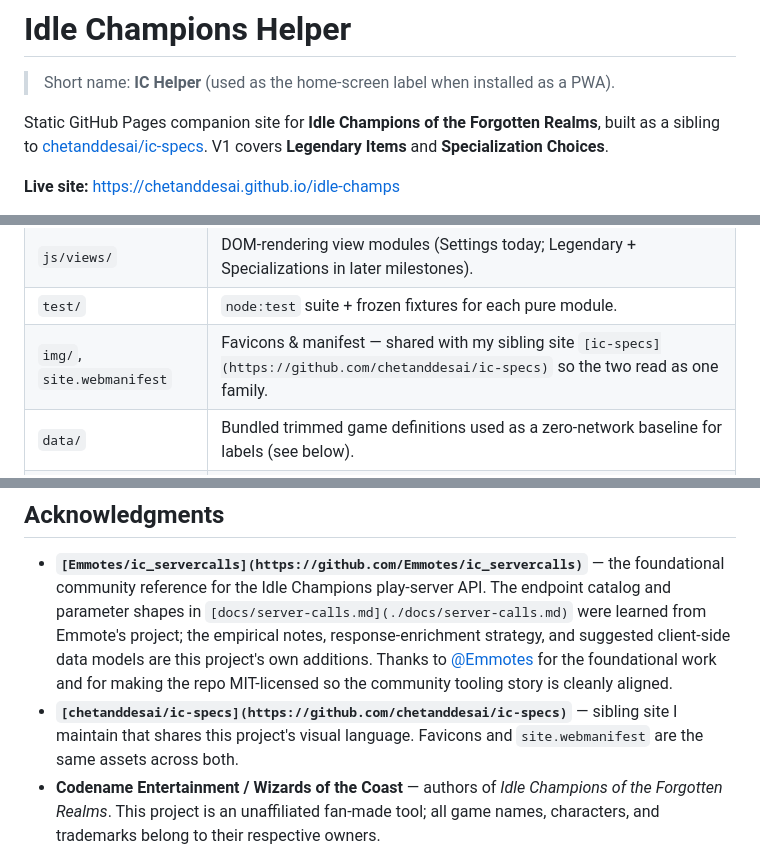
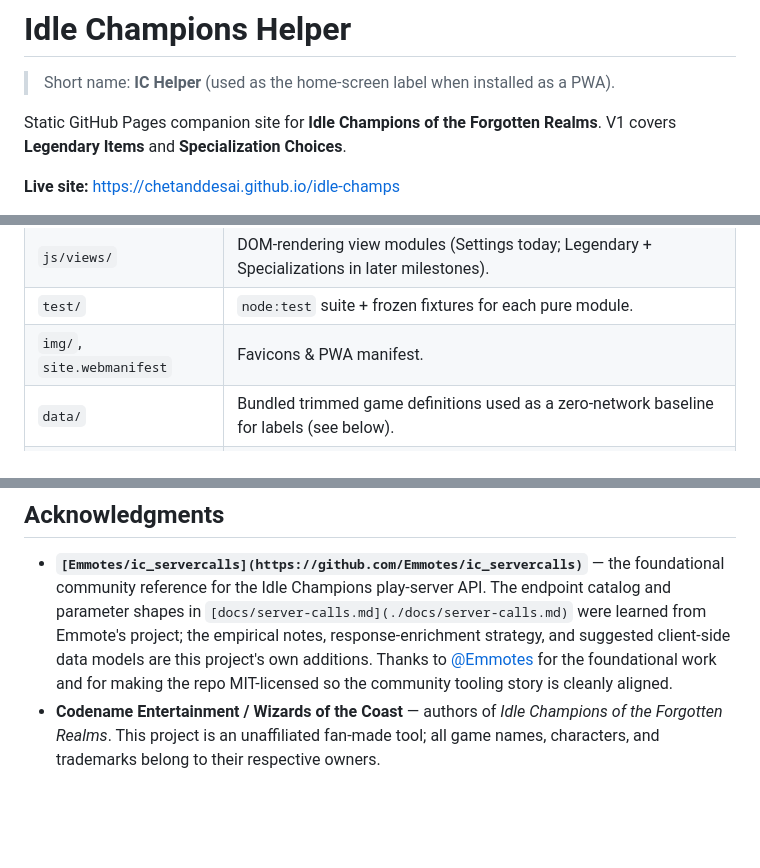
Before and after one commit to chetanddesai/idle-champs, a Markdown page: README.md, 3 parts joined by grey strips. GitHub-like rendering; blank space fills up the shorter version.

Commit message:
chore: remove ic-specs references from README
Drop the three callouts to the sibling chetanddesai/ic-specs repo
(intro paragraph, repo-layout table row, and acknowledgments bullet)
so the README stands on its own.

Co-authored-by: Cursor <cursoragent@cursor.com>

```diff
--- a/README.md
+++ b/README.md
@@ -2,7 +2,7 @@
 
 > Short name: **IC Helper** (used as the home-screen label when installed as a PWA).
 
-Static GitHub Pages companion site for **Idle Champions of the Forgotten Realms**, built as a sibling to [chetanddesai/ic-specs](https://github.com/chetanddesai/ic-specs). V1 covers **Legendary Items** and **Specialization Choices**.
+Static GitHub Pages companion site for **Idle Champions of the Forgotten Realms**. V1 covers **Legendary Items** and **Specialization Choices**.
 
 **Live site:** <https://chetanddesai.github.io/idle-champs>
 
@@ -52,7 +52,7 @@ npm test
 | `js/lib/`                   | Pure helpers: `scopeMatcher`, `legendaryModel`, `format`, `dom`. All `node:test`-covered.   |
 | `js/views/`                 | DOM-rendering view modules (Settings today; Legendary + Specializations in later milestones). |
 | `test/`                     | `node:test` suite + frozen fixtures for each pure module.                                   |
-| `img/`, `site.webmanifest`  | Favicons & manifest — shared with my sibling site `[ic-specs](https://github.com/chetanddesai/ic-specs)` so the two read as one family. |
+| `img/`, `site.webmanifest`  | Favicons & PWA manifest.                                                                    |
 | `data/`                     | Bundled trimmed game definitions used as a zero-network baseline for labels (see below).    |
 | `scripts/refresh-defs.js`   | Regenerates `data/*.json` from a live `getdefinitions` call.                                |
 | `docs/`                     | PRD, tech design, API reference, and scrubbed sample responses.                             |
@@ -116,7 +116,6 @@ Commit the updated files. A typical refresh cadence is "after any Idle Champions
 ## Acknowledgments
 
 - **`[Emmotes/ic_servercalls](https://github.com/Emmotes/ic_servercalls)`** — the foundational community reference for the Idle Champions play-server API. The endpoint catalog and parameter shapes in `[docs/server-calls.md](./docs/server-calls.md)` were learned from Emmote's project; the empirical notes, response-enrichment strategy, and suggested client-side data models are this project's own additions. Thanks to [@Emmotes](https://github.com/Emmotes) for the foundational work and for making the repo MIT-licensed so the community tooling story is cleanly aligned.
-- **`[chetanddesai/ic-specs](https://github.com/chetanddesai/ic-specs)`** — sibling site I maintain that shares this project's visual language. Favicons and `site.webmanifest` are the same assets across both.
 - **Codename Entertainment / Wizards of the Coast** — authors of *Idle Champions of the Forgotten Realms*. This project is an unaffiliated fan-made tool; all game names, characters, and trademarks belong to their respective owners.
 
 ## License
```
